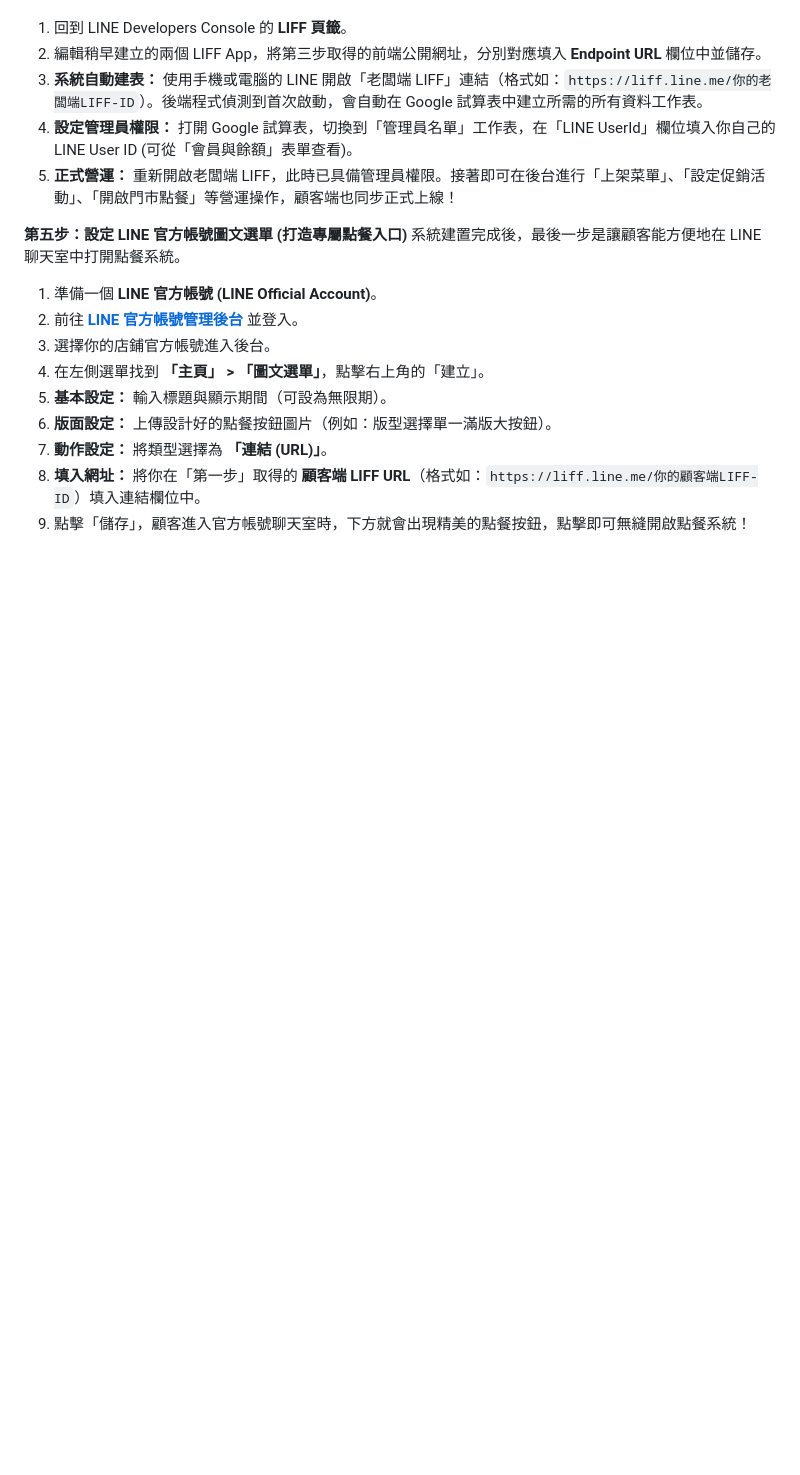
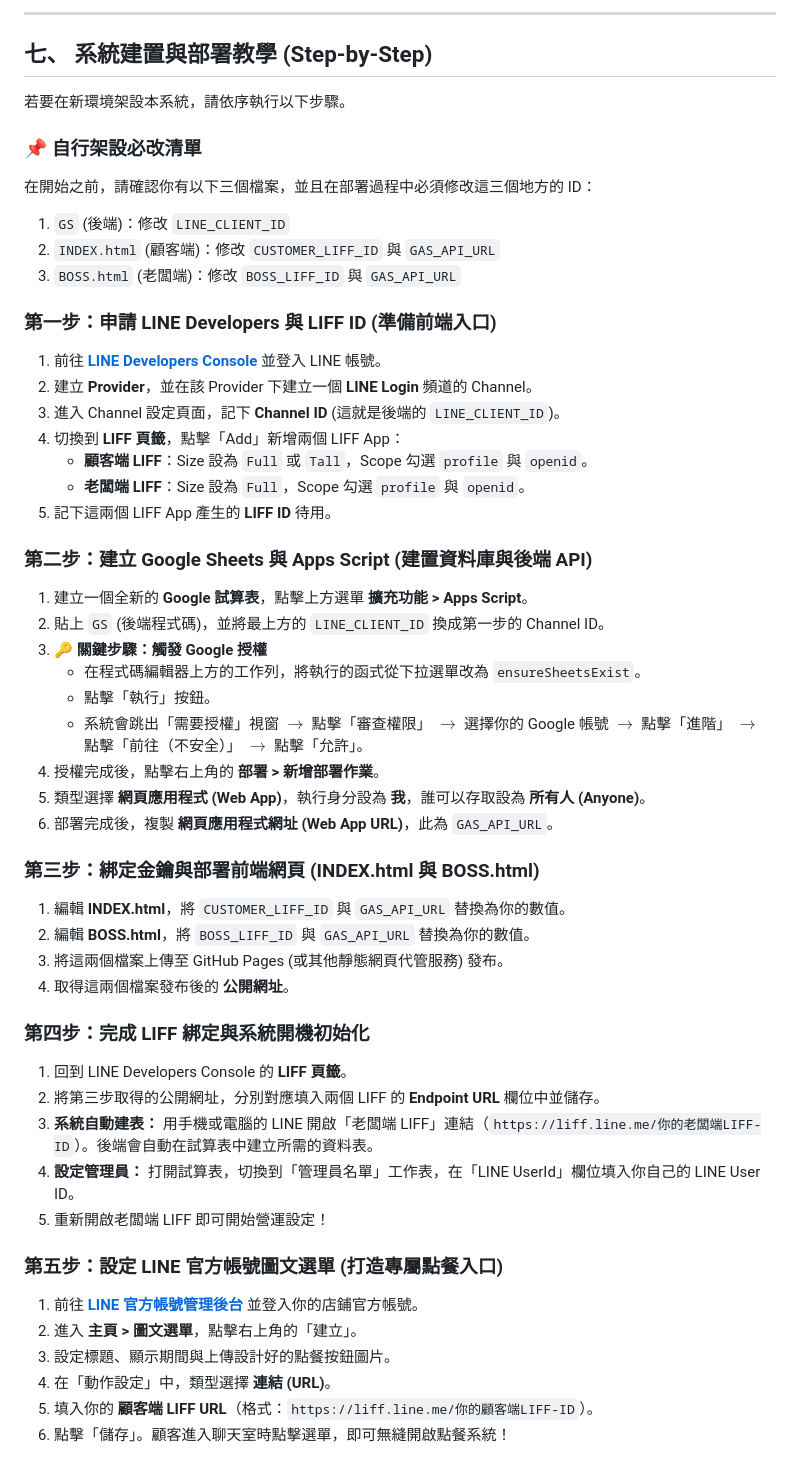
Before and after one commit to WangBens/hgff-ordering, a Markdown page: README.md, the part around one of its changes. GitHub-like rendering; blank space fills up the shorter version.

```diff
--- a/README.md
+++ b/README.md
@@ -92,17 +83,52 @@
+---
+
+## 七、 系統建置與部署教學 (Step-by-Step)
+
+若要在新環境架設本系統，請依序執行以下步驟。
+
+### 📌 自行架設必改清單
+在開始之前，請確認你有以下三個檔案，並且在部署過程中必須修改這三個地方的 ID：
+1. `GS` (後端)：修改 `LINE_CLIENT_ID`
+2. `INDEX.html` (顧客端)：修改 `CUSTOMER_LIFF_ID` 與 `GAS_API_URL`
+3. `BOSS.html` (老闆端)：修改 `BOSS_LIFF_ID` 與 `GAS_API_URL`
+
+### 第一步：申請 LINE Developers 與 LIFF ID (準備前端入口)
+1. 前往 **[LINE Developers Console](https://developers.line.biz/)** 並登入 LINE 帳號。
+2. 建立 **Provider**，並在該 Provider 下建立一個 **LINE Login** 頻道的 Channel。
+3. 進入 Channel 設定頁面，記下 **Channel ID** (這就是後端的 `LINE_CLIENT_ID`)。
+4. 切換到 **LIFF 頁籤**，點擊「Add」新增兩個 LIFF App：
+   * **顧客端 LIFF**：Size 設為 `Full` 或 `Tall`，Scope 勾選 `profile` 與 `openid`。
+   * **老闆端 LIFF**：Size 設為 `Full`，Scope 勾選 `profile` 與 `openid`。
+5. 記下這兩個 LIFF App 產生的 **LIFF ID** 待用。
+
+### 第二步：建立 Google Sheets 與 Apps Script (建置資料庫與後端 API)
+1. 建立一個全新的 **Google 試算表**，點擊上方選單 **擴充功能 > Apps Script**。
+2. 貼上 `GS` (後端程式碼)，並將最上方的 `LINE_CLIENT_ID` 換成第一步的 Channel ID。
+3. **🔑 關鍵步驟：觸發 Google 授權**
+   * 在程式碼編輯器上方的工作列，將執行的函式從下拉選單改為 `ensureSheetsExist`。
+   * 點擊「執行」按鈕。
+   * 系統會跳出「需要授權」視窗 $\rightarrow$ 點擊「審查權限」 $\rightarrow$ 選擇你的 Google 帳號 $\rightarrow$ 點擊「進階」 $\rightarrow$ 點擊「前往（不安全）」 $\rightarrow$ 點擊「允許」。
+4. 授權完成後，點擊右上角的 **部署 > 新增部署作業**。
+5. 類型選擇 **網頁應用程式 (Web App)**，執行身分設為 **我**，誰可以存取設為 **所有人 (Anyone)**。
+6. 部署完成後，複製 **網頁應用程式網址 (Web App URL)**，此為 `GAS_API_URL`。
+
+### 第三步：綁定金鑰與部署前端網頁 (INDEX.html 與 BOSS.html)
+1. 編輯 **INDEX.html**，將 `CUSTOMER_LIFF_ID` 與 `GAS_API_URL` 替換為你的數值。
+2. 編輯 **BOSS.html**，將 `BOSS_LIFF_ID` 與 `GAS_API_URL` 替換為你的數值。
+3. 將這兩個檔案上傳至 GitHub Pages (或其他靜態網頁代管服務) 發布。
+4. 取得這兩個檔案發布後的 **公開網址**。
+
+### 第四步：完成 LIFF 綁定與系統開機初始化
 1. 回到 LINE Developers Console 的 **LIFF 頁籤**。
-2. 編輯稍早建立的兩個 LIFF App，將第三步取得的前端公開網址，分別對應填入 **Endpoint URL** 欄位中並儲存。
-3. **系統自動建表：** 使用手機或電腦的 LINE 開啟「老闆端 LIFF」連結（格式如：`https://liff.line.me/你的老闆端LIFF-ID`）。後端程式偵測到首次啟動，會自動在 Google 試算表中建立所需的所有資料工作表。
-4. **設定管理員權限：** 打開 Google 試算表，切換到「管理員名單」工作表，在「LINE UserId」欄位填入你自己的 LINE User ID (可從「會員與餘額」表單查看)。
-5. **正式營運：** 重新開啟老闆端 LIFF，此時已具備管理員權限。接著即可在後台進行「上架菜單」、「設定促銷活動」、「開啟門市點餐」等營運操作，顧客端也同步正式上線！
+2. 將第三步取得的公開網址，分別對應填入兩個 LIFF 的 **Endpoint URL** 欄位中並儲存。
+3. **系統自動建表：** 用手機或電腦的 LINE 開啟「老闆端 LIFF」連結（`https://liff.line.me/你的老闆端LIFF-ID`）。後端會自動在試算表中建立所需的資料表。
+4. **設定管理員：** 打開試算表，切換到「管理員名單」工作表，在「LINE UserId」欄位填入你自己的 LINE User ID。
+5. 重新開啟老闆端 LIFF 即可開始營運設定！
 
-**第五步：設定 LINE 官方帳號圖文選單 (打造專屬點餐入口)**
-系統建置完成後，最後一步是讓顧客能方便地在 LINE 聊天室中打開點餐系統。
-1. 準備一個 **LINE 官方帳號 (LINE Official Account)**。
-2. 前往 **[LINE 官方帳號管理後台](https://manager.line.biz/)** 並登入。
-3. 選擇你的店鋪官方帳號進入後台。
-4. 在左側選單找到 **「主頁」 > 「圖文選單」**，點擊右上角的「建立」。
-5. **基本設定：** 輸入標題與顯示期間（可設為無限期）。
-6. **版面設定：** 上傳設計好的點餐按鈕圖片（例如：版型選擇單一滿版大按鈕）。
-7. **動作設定：** 將類型選擇為 **「連結 (URL)」**。
-8. **填入網址：** 將你在「第一步」取得的 **顧客端 LIFF URL**（格式如：`https://liff.line.me/你的顧客端LIFF-ID`）填入連結欄位中。
-9. 點擊「儲存」，顧客進入官方帳號聊天室時，下方就會出現精美的點餐按鈕，點擊即可無縫開啟點餐系統！
+### 第五步：設定 LINE 官方帳號圖文選單 (打造專屬點餐入口)
+1. 前往 **[LINE 官方帳號管理後台](https://manager.line.biz/)** 並登入你的店鋪官方帳號。
+2. 進入 **主頁 > 圖文選單**，點擊右上角的「建立」。
+3. 設定標題、顯示期間與上傳設計好的點餐按鈕圖片。
+4. 在「動作設定」中，類型選擇 **連結 (URL)**。
+5. 填入你的 **顧客端 LIFF URL**（格式：`https://liff.line.me/你的顧客端LIFF-ID`）。
+6. 點擊「儲存」。顧客進入聊天室時點擊選單，即可無縫開啟點餐系統！
```
Also changed, not shown: other parts of README.md (+35 -44 lines).
